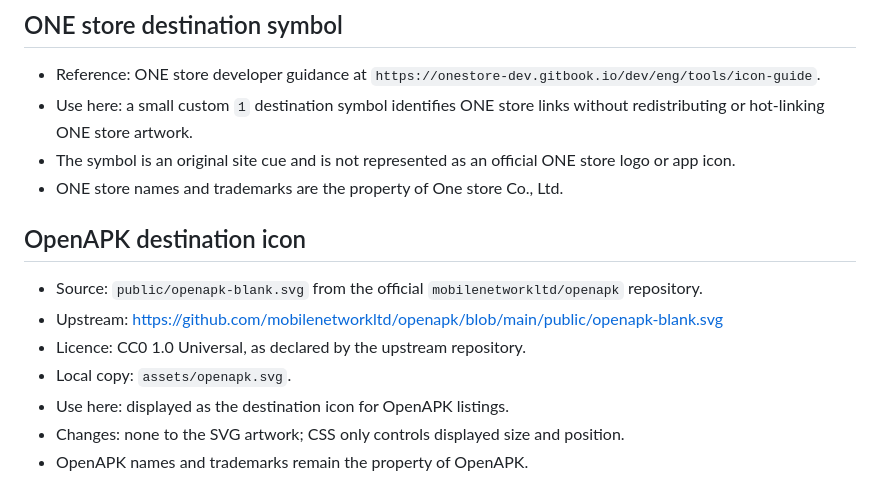
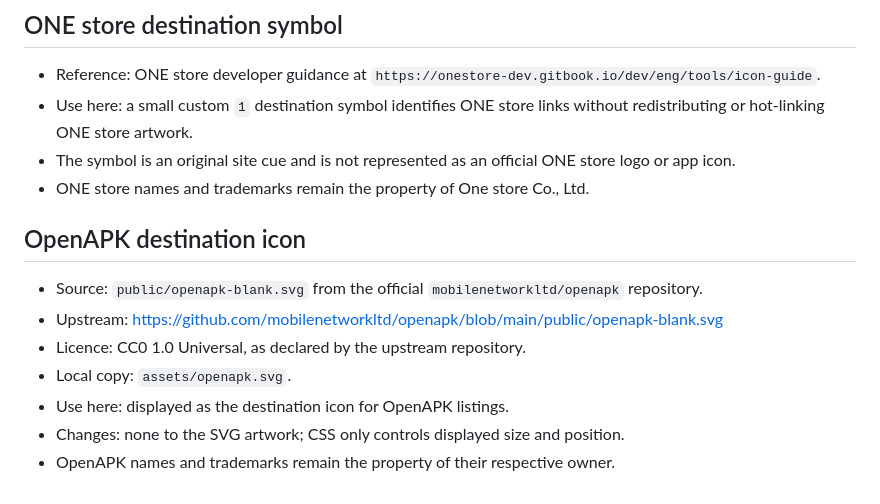
Before and after one commit to Kamui2040/K2040-Android-Releases, a Markdown page: ASSET_PROVENANCE.md, the part around the change. GitHub-like rendering.

```diff
--- a/ASSET_PROVENANCE.md
+++ b/ASSET_PROVENANCE.md
@@ -45,7 +45,7 @@
 - Reference: ONE store developer guidance at `https://onestore-dev.gitbook.io/dev/eng/tools/icon-guide`.
 - Use here: a small custom `1` destination symbol identifies ONE store links without redistributing or hot-linking ONE store artwork.
 - The symbol is an original site cue and is not represented as an official ONE store logo or app icon.
-- ONE store names and trademarks are the property of One store Co., Ltd.
+- ONE store names and trademarks remain the property of One store Co., Ltd.
 
 ## OpenAPK destination icon
 
@@ -55,4 +55,4 @@
 - Local copy: `assets/openapk.svg`.
 - Use here: displayed as the destination icon for OpenAPK listings.
 - Changes: none to the SVG artwork; CSS only controls displayed size and position.
-- OpenAPK names and trademarks remain the property of OpenAPK.
+- OpenAPK names and trademarks remain the property of their respective owner.
```
